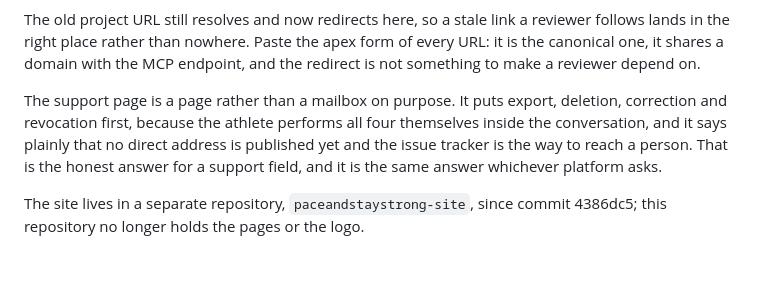
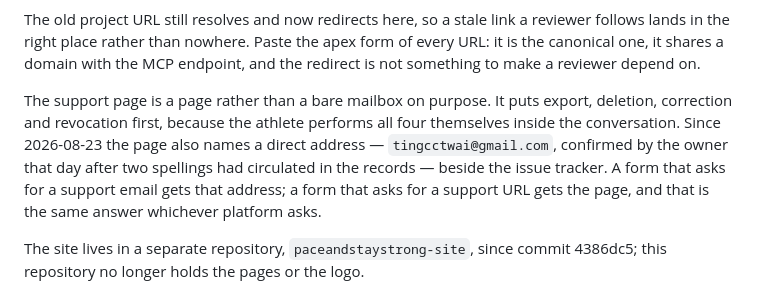
Before and after one commit to atomchung/long-run-hybrid-coach, a Markdown page: docs/distribution/README.md, the part around the change. Drawn GitHub-style; blank space fills up the shorter version.

Commit message:
Record the confirmed support address in the submission dossier
Two spellings of the support mailbox circulated in the records; the owner
confirmed tingcctwai@gmail.com on 2026-08-23 and the site is being updated
to carry it. The dossier is the shared source every listing form reads, so
the settled address and the page-vs-mailbox split live here.

Co-Authored-By: Claude Fable 5 <noreply@anthropic.com>

```diff
--- a/docs/distribution/README.md
+++ b/docs/distribution/README.md
@@ -117,11 +117,12 @@ follows lands in the right place rather than nowhere. Paste the apex form of eve
 it is the canonical one, it shares a domain with the MCP endpoint, and the redirect is
 not something to make a reviewer depend on.
 
-The support page is a page rather than a mailbox on purpose. It puts export, deletion,
+The support page is a page rather than a bare mailbox on purpose. It puts export, deletion,
 correction and revocation first, because the athlete performs all four themselves inside the
-conversation, and it says plainly that no direct address is published yet and the issue
-tracker is the way to reach a person. That is the honest answer for a support field, and it
-is the same answer whichever platform asks.
+conversation. Since 2026-08-23 the page also names a direct address — `tingcctwai@gmail.com`,
+confirmed by the owner that day after two spellings had circulated in the records — beside
+the issue tracker. A form that asks for a support email gets that address; a form that asks
+for a support URL gets the page, and that is the same answer whichever platform asks.
 
 The site lives in a separate repository, `paceandstaystrong-site`, since commit 4386dc5;
 this repository no longer holds the pages or the logo.
```
